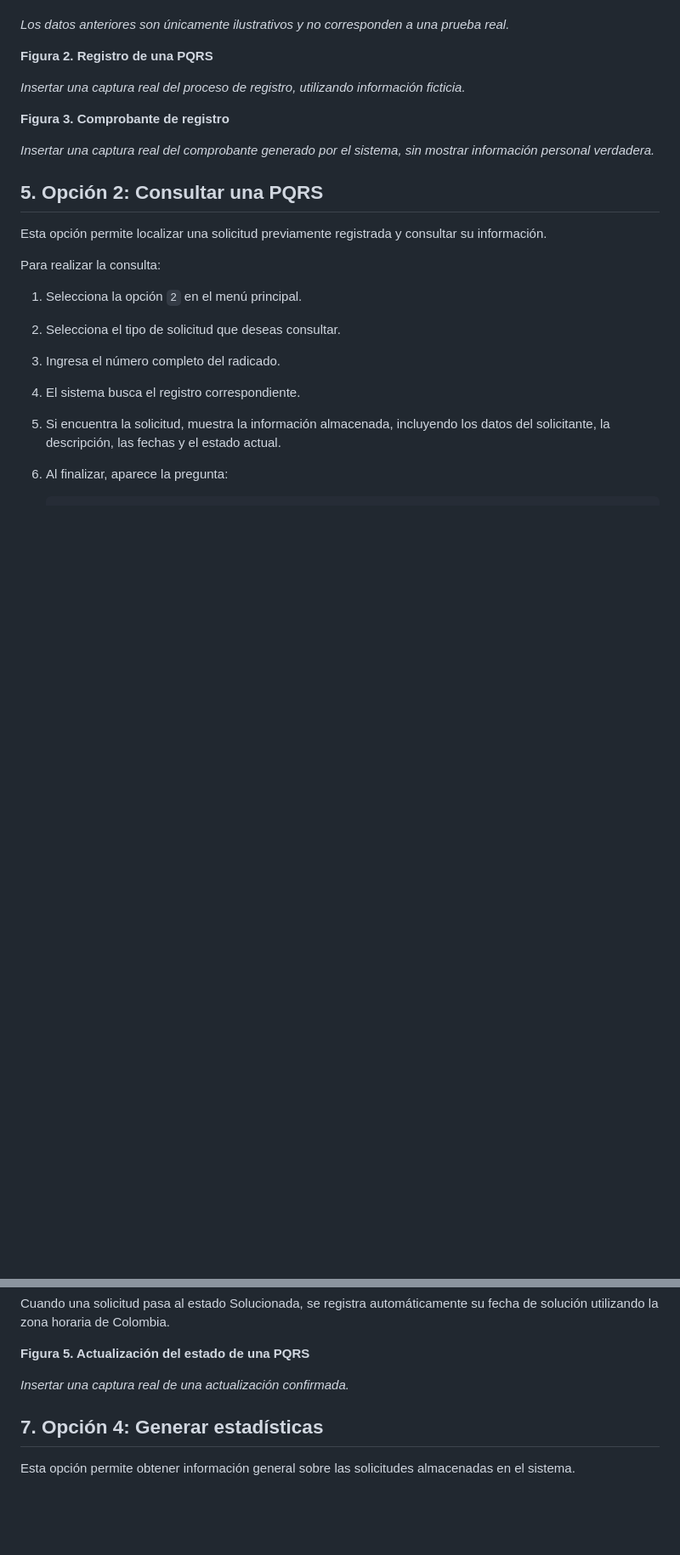
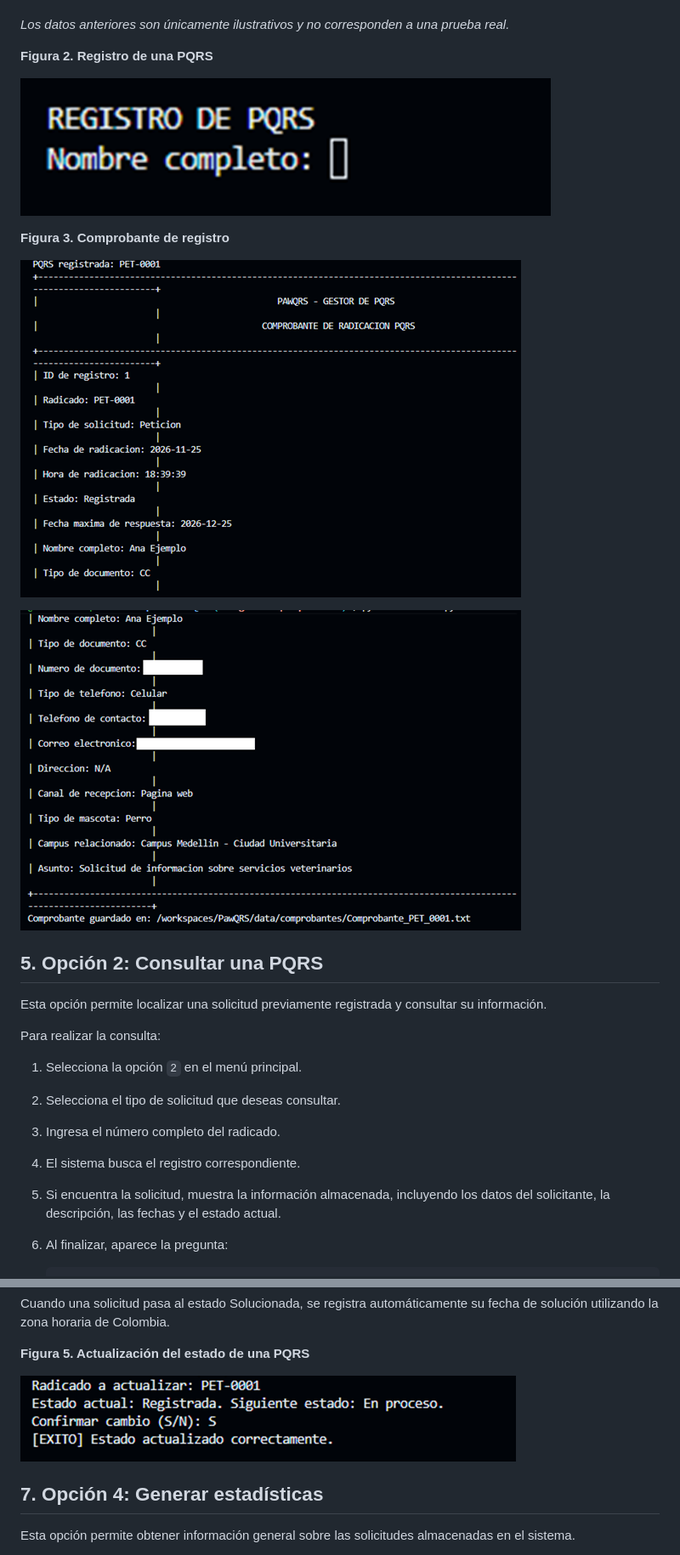
Before and after one commit to estefaniajimenezj/PawQRS, a Markdown page: docs/Manual_de_usuario.md, 2 parts joined by grey strips. Shown at 85% size. Drawn GitHub-style; pictures changed too: docs/capturas/manual_actualizacion.png (added), docs/capturas/manual_comprobante_1.png (added), docs/capturas/manual_comprobante_2.png (added); blank space fills up the shorter version.

Commit message:
Completar capturas del manual de usuario

```diff
--- a/docs/Manual_de_usuario.md
+++ b/docs/Manual_de_usuario.md
@@ -229,11 +229,13 @@ Cuando el registro se guarda correctamente, el sistema informa que la solicitud
 
 **Figura 2. Registro de una PQRS**
 
-*Insertar una captura real del proceso de registro, utilizando información ficticia.*
+![Inicio del registro de una PQRS](capturas/manual_registro.png)
 
 **Figura 3. Comprobante de registro**
 
-*Insertar una captura real del comprobante generado por el sistema, sin mostrar información personal verdadera.*
+![Primera parte del comprobante de radicación](capturas/manual_comprobante_1.png)
+
+![Segunda parte del comprobante de radicación](capturas/manual_comprobante_2.png)
 
 ## 5. Opción 2: Consultar una PQRS
 
@@ -296,7 +298,7 @@ Cuando una solicitud pasa al estado Solucionada, se registra automáticamente su
 
 **Figura 5. Actualización del estado de una PQRS**
 
-*Insertar una captura real de una actualización confirmada.*
+![Actualización del estado de una PQRS](capturas/manual_actualizacion.png)
 
 ## 7. Opción 4: Generar estadísticas
 
```
Also changed, not shown: other parts of docs/Manual_de_usuario.md (+2 -2 lines), docs/capturas/manual_consulta.png (added), docs/capturas/manual_estadisticas.png (added).
